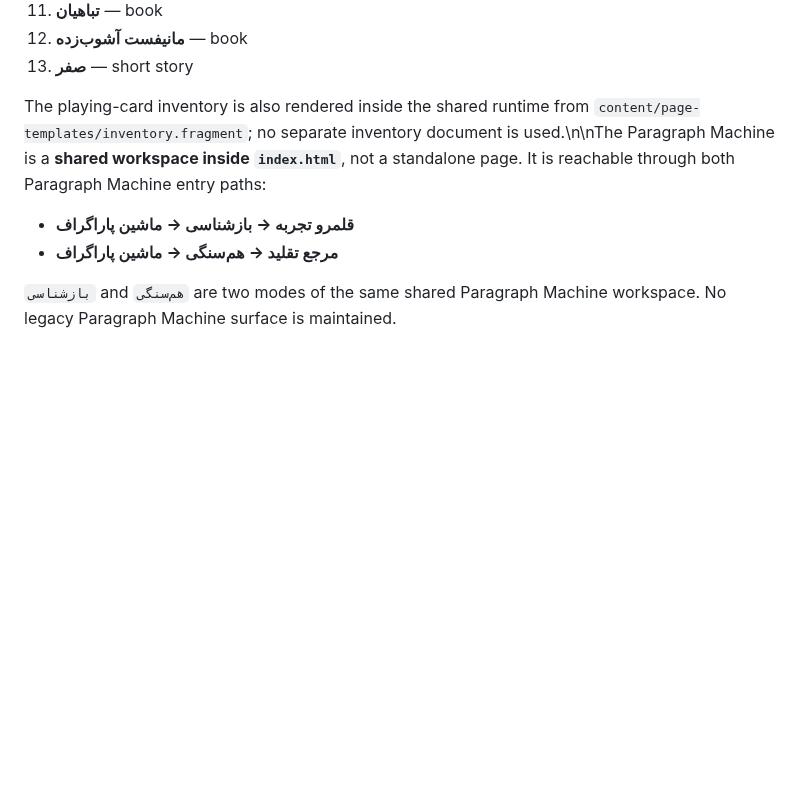
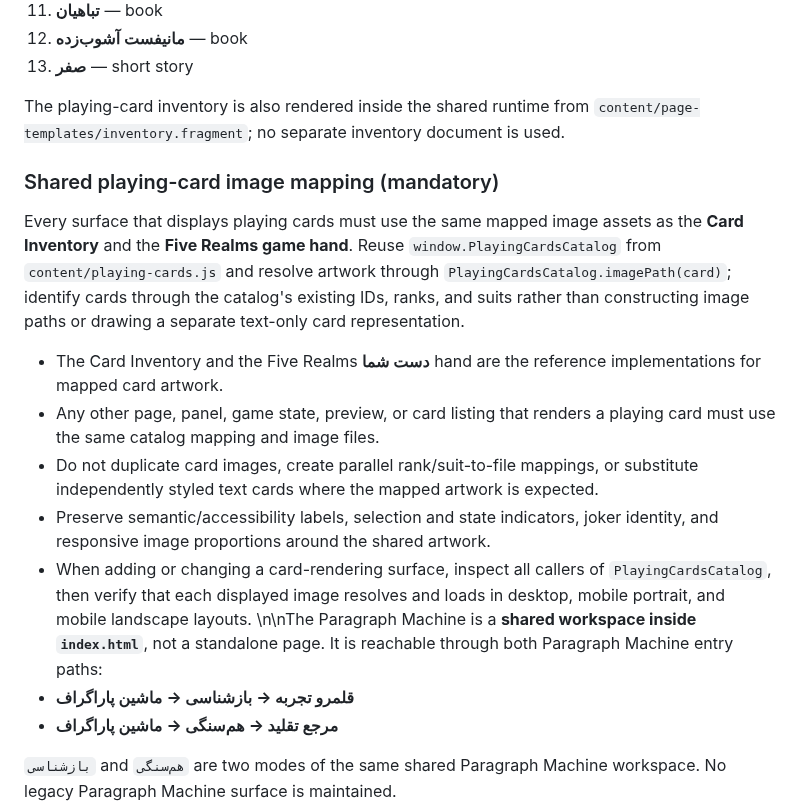
Before and after one commit to ModernOutlook/smartkazem, a Markdown page: README.md, the part around the change. GitHub-like rendering; blank space fills up the shorter version.

Commit message:
docs: require shared mapped playing-card artwork

```diff
--- a/README.md
+++ b/README.md
@@ -39,7 +39,18 @@ Secondary pages (current child-page inventory): **exactly 13 pages, including bo
 12. **مانیفست آشوب‌زده** — book
 13. **صفر** — short story
 
-The playing-card inventory is also rendered inside the shared runtime from `content/page-templates/inventory.fragment`; no separate inventory document is used.\n\nThe Paragraph Machine is a **shared workspace inside `index.html`**, not a standalone page. It is reachable through both Paragraph Machine entry paths:
+The playing-card inventory is also rendered inside the shared runtime from `content/page-templates/inventory.fragment`; no separate inventory document is used.
+
+### Shared playing-card image mapping (mandatory)
+
+Every surface that displays playing cards must use the same mapped image assets as the **Card Inventory** and the **Five Realms game hand**. Reuse `window.PlayingCardsCatalog` from `content/playing-cards.js` and resolve artwork through `PlayingCardsCatalog.imagePath(card)`; identify cards through the catalog's existing IDs, ranks, and suits rather than constructing image paths or drawing a separate text-only card representation.
+
+- The Card Inventory and the Five Realms **دست شما** hand are the reference implementations for mapped card artwork.
+- Any other page, panel, game state, preview, or card listing that renders a playing card must use the same catalog mapping and image files.
+- Do not duplicate card images, create parallel rank/suit-to-file mappings, or substitute independently styled text cards where the mapped artwork is expected.
+- Preserve semantic/accessibility labels, selection and state indicators, joker identity, and responsive image proportions around the shared artwork.
+- When adding or changing a card-rendering surface, inspect all callers of `PlayingCardsCatalog`, then verify that each displayed image resolves and loads in desktop, mobile portrait, and mobile landscape layouts.
+\n\nThe Paragraph Machine is a **shared workspace inside `index.html`**, not a standalone page. It is reachable through both Paragraph Machine entry paths:
 - **قلمرو تجربه → بازشناسی → ماشین پاراگراف**
 - **مرجع تقلید → هم‌سنگی → ماشین پاراگراف**
 
```
